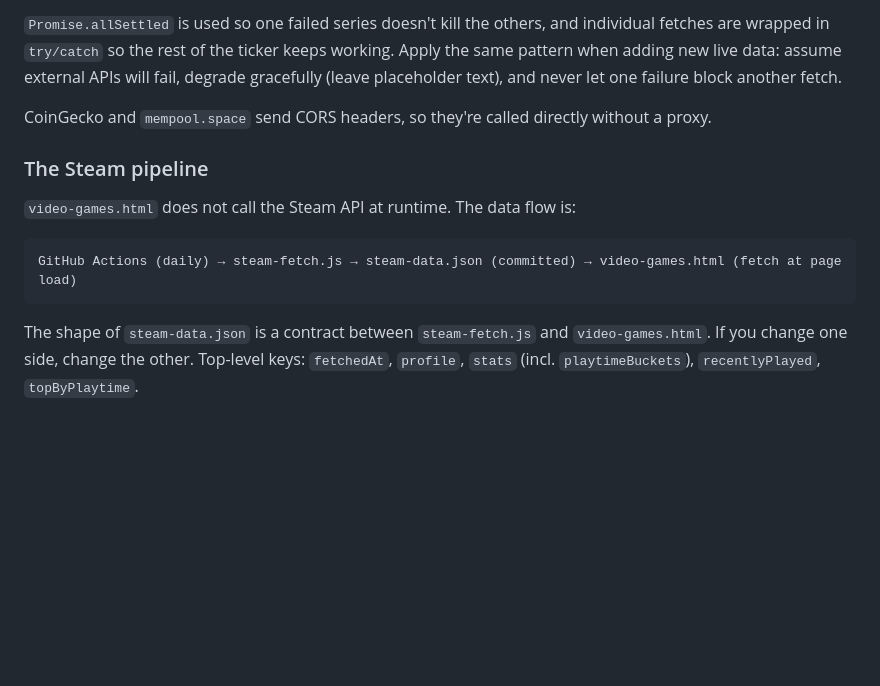
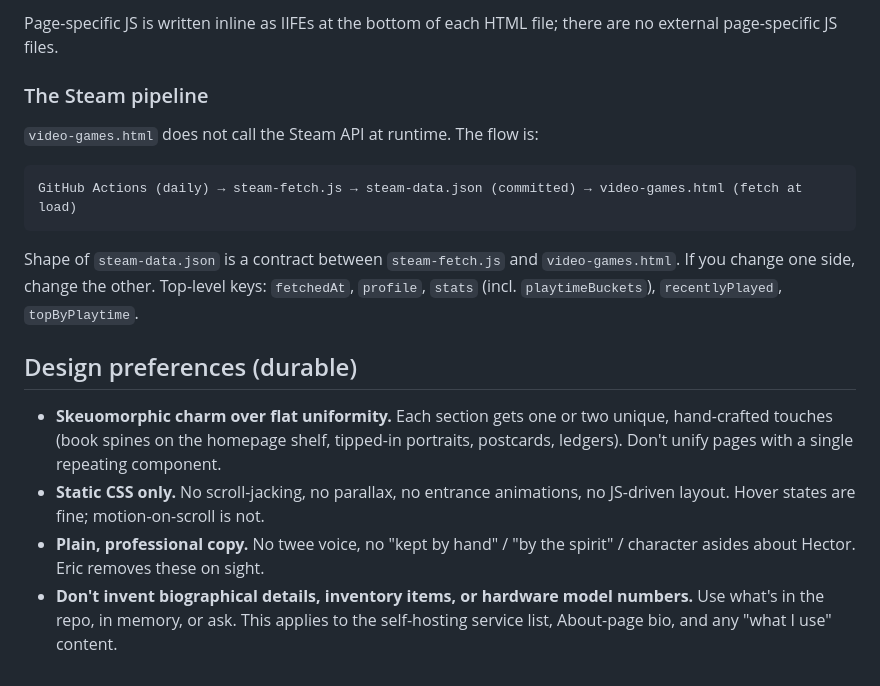
Before and after one commit to tenderbrew/ericarmbruster, a Markdown page: CLAUDE.md, the part around one of its changes. Drawn GitHub-style; blank space fills up the shorter version.

````diff
--- a/CLAUDE.md
+++ b/CLAUDE.md
@@ -49,14 +49,19 @@ Always reach for the tokens in `:root` (`--surface`, `--border`, `--accent`, `--
 
-`Promise.allSettled` is used so one failed series doesn't kill the others, and individual fetches are wrapped in `try/catch` so the rest of the ticker keeps working. Apply the same pattern when adding new live data: assume external APIs will fail, degrade gracefully (leave placeholder text), and never let one failure block another fetch.
-
-CoinGecko and `mempool.space` send CORS headers, so they're called directly without a proxy.
+Page-specific JS is written inline as IIFEs at the bottom of each HTML file; there are no external page-specific JS files.
 
 ### The Steam pipeline
 
-`video-games.html` does not call the Steam API at runtime. The data flow is:
+`video-games.html` does not call the Steam API at runtime. The flow is:
 
 ```
-GitHub Actions (daily) → steam-fetch.js → steam-data.json (committed) → video-games.html (fetch at page load)
+GitHub Actions (daily) → steam-fetch.js → steam-data.json (committed) → video-games.html (fetch at load)
 ```
 
-The shape of `steam-data.json` is a contract between `steam-fetch.js` and `video-games.html`. If you change one side, change the other. Top-level keys: `fetchedAt`, `profile`, `stats` (incl. `playtimeBuckets`), `recentlyPlayed`, `topByPlaytime`.
+Shape of `steam-data.json` is a contract between `steam-fetch.js` and `video-games.html`. If you change one side, change the other. Top-level keys: `fetchedAt`, `profile`, `stats` (incl. `playtimeBuckets`), `recentlyPlayed`, `topByPlaytime`.
+
+## Design preferences (durable)
+
+- **Skeuomorphic charm over flat uniformity.** Each section gets one or two unique, hand-crafted touches (book spines on the homepage shelf, tipped-in portraits, postcards, ledgers). Don't unify pages with a single repeating component.
+- **Static CSS only.** No scroll-jacking, no parallax, no entrance animations, no JS-driven layout. Hover states are fine; motion-on-scroll is not.
+- **Plain, professional copy.** No twee voice, no "kept by hand" / "by the spirit" / character asides about Hector. Eric removes these on sight.
+- **Don't invent biographical details, inventory items, or hardware model numbers.** Use what's in the repo, in memory, or ask. This applies to the self-hosting service list, About-page bio, and any "what I use" content.
````
Also changed, not shown: other parts of CLAUDE.md (+22 -22 lines).
